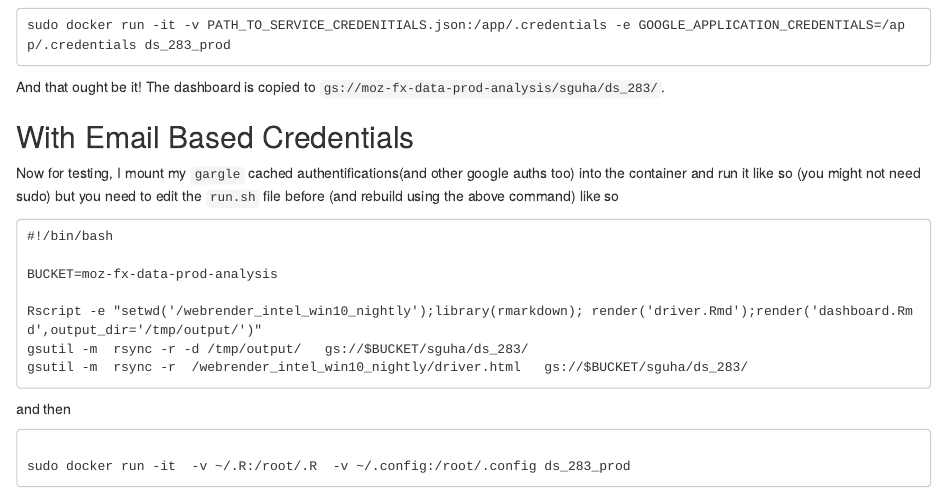
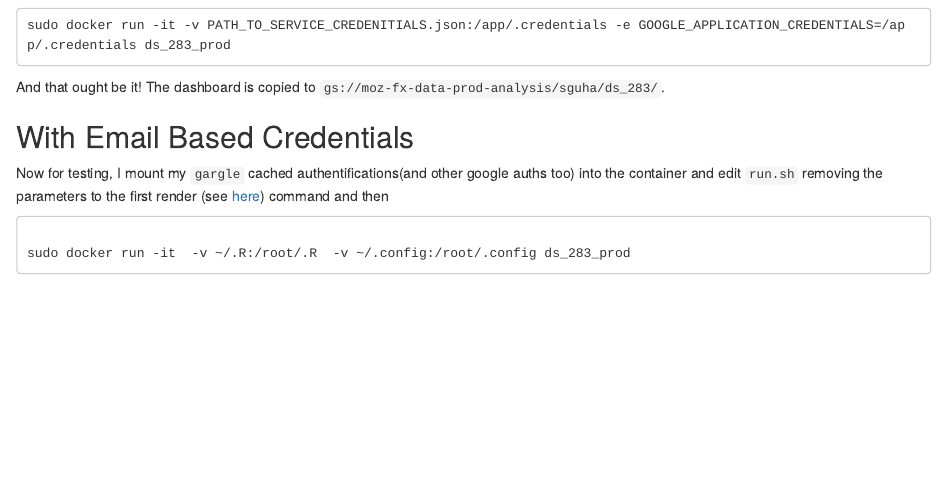
Before and after one commit to mozilla/webrender_intel_win10_nightly, an R Markdown document (readme.Rmd): the page in a window 1100 px wide, from 160 px down. Rendered offline with R 4.5, knitr and Pandoc, with nearby package versions.

Commit message:
suggestions accepted

````diff
--- a/readme.Rmd
+++ b/readme.Rmd
@@ -20,20 +20,8 @@ And that ought be it! The dashboard is copied to `gs://moz-fx-data-prod-analysis
 
 ## With Email Based Credentials
 
-Now for testing, I mount my `gargle` cached authentifications(and other google auths too)  into the container and run it like so
-(you might not  need sudo) but you need to edit the `run.sh` file before (and rebuild using the above command) like so
-
-```
-#!/bin/bash
-
-BUCKET=moz-fx-data-prod-analysis
-
-Rscript -e "setwd('/webrender_intel_win10_nightly');library(rmarkdown); render('driver.Rmd');render('dashboard.Rmd',output_dir='/tmp/output/')"
-gsutil -m  rsync -r -d /tmp/output/   gs://$BUCKET/sguha/ds_283/
-gsutil -m  rsync -r  /webrender_intel_win10_nightly/driver.html   gs://$BUCKET/sguha/ds_283/
-```
-
-and then
+Now for testing, I mount my `gargle` cached authentifications(and other google auths too)  into the container and edit `run.sh` removing the parameters to the
+first render (see [here](https://github.com/mozilla/webrender_intel_win10_nightly/blob/master/run.sh#L17)) command and then
 
 ```
 
````
